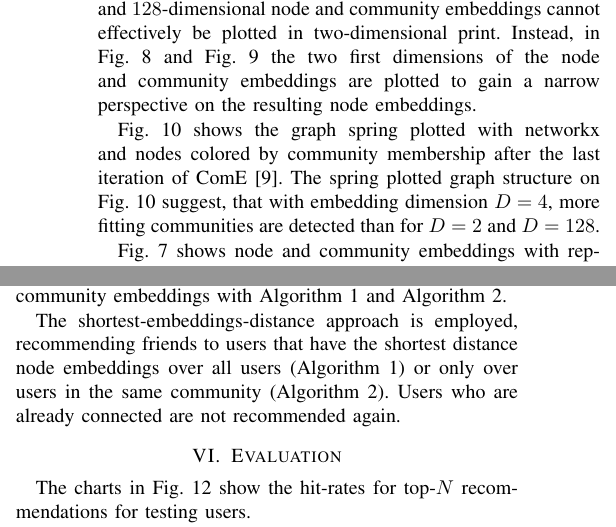
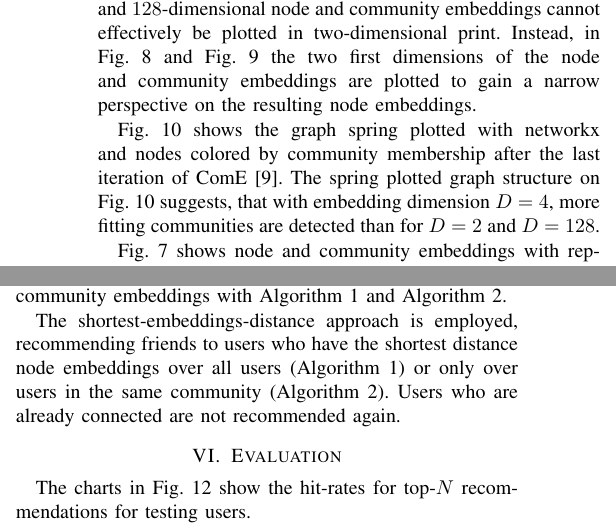
Before and after one commit to abegehr/MT-paper-FSs, a LaTeX paper (paper-ffs.tex): two parts of the columns of page 6 of 10, joined at a grey line, cut so that both start at the same text. Compiled offline with pdfLaTeX; a missing font is replaced by an installed copy or a similar font; a LaTeX package or settings file that is missing is left out.

Commit message:
feedback
Opa

```diff
--- a/paper-ffs.tex
+++ b/paper-ffs.tex
@@ -477,7 +477,7 @@ The $4$- and $128$-dimensional node and community embeddings cannot effectively
 \fbEmbAnimD{4}
 \fbEmbAnimD{128}
 
-Fig. \ref{fig:fb_graphs} shows the graph spring plotted with networkx and nodes colored by community membership after the last iteration of ComE \cite{networkx}. The spring plotted graph structure on Fig. \ref{fig:fb_graphs} suggest, that with embedding dimension $D=4$, more fitting communities are detected than for $D=2$ and $D=128$.
+Fig. \ref{fig:fb_graphs} shows the graph spring plotted with networkx and nodes colored by community membership after the last iteration of ComE \cite{networkx}. The spring plotted graph structure on Fig. \ref{fig:fb_graphs} suggests, that with embedding dimension $D=4$, more fitting communities are detected than for $D=2$ and $D=128$.
 
 \begin{figure*}[htbp]
     \centering
@@ -543,7 +543,7 @@ The tradeoff between the representation size of the embedding $D$ and the embedd
 
 With node and community embeddings and community assignments generated for $D \in [2,4,128]$ and $K=10$ with training data in the previous section, top-$N$ friend suggestion recommendations are generated from the training node and community embeddings with Algorithm \ref{alg:friend_sug} and Algorithm \ref{alg:friend_sug_com}.
 
-The shortest-embeddings-distance approach is employed, recommending friends to users that have the shortest distance node embeddings over all users (Algorithm \ref{alg:friend_sug}) or only over users in the same community (Algorithm \ref{alg:friend_sug_com}). Users who are already connected are not recommended again.
+The shortest-embeddings-distance approach is employed, recommending friends to users who have the shortest distance node embeddings over all users (Algorithm \ref{alg:friend_sug}) or only over users in the same community (Algorithm \ref{alg:friend_sug_com}). Users who are already connected are not recommended again.
 
 \section{Evaluation}
 
```
Also changed, not shown: paper-ffs.pdf.
